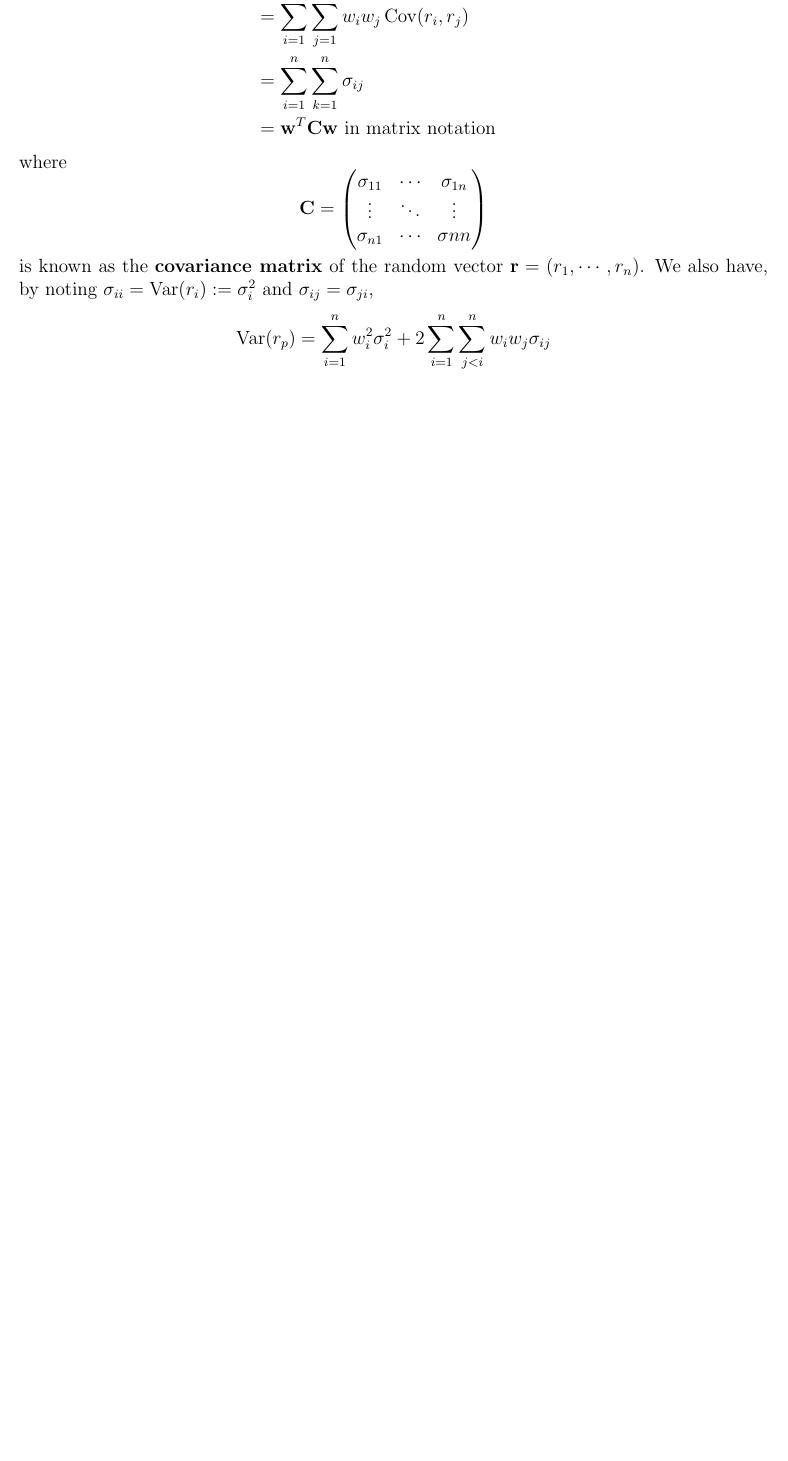
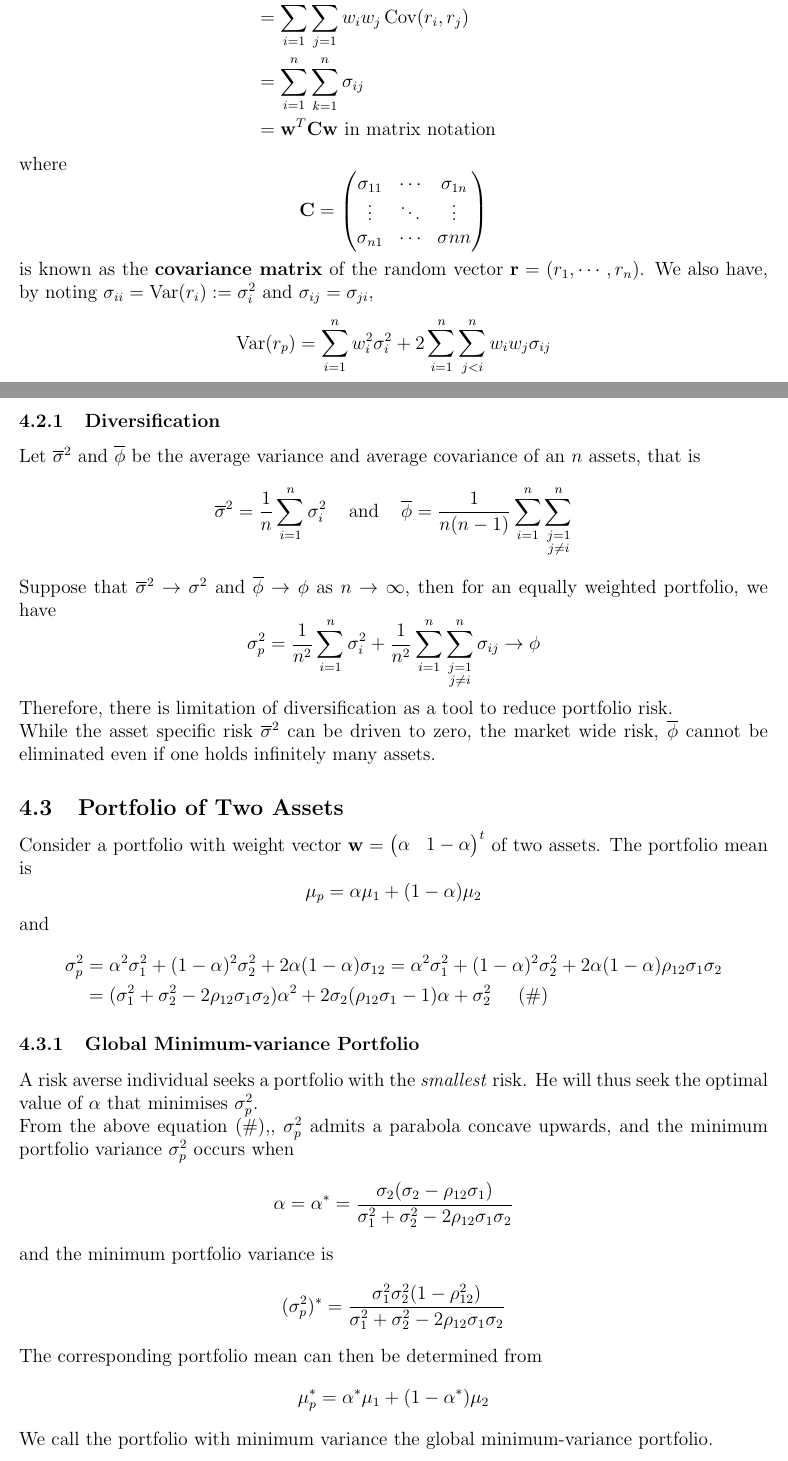
Before and after one commit to mhq199657/Revision_Notes_Y2S1, a LaTeX document (MA3269/MA3269.tex): part of page 15 of 15 before the commit and two parts of pages 15 and 16 of 17 after it, the two joined at a grey line, cut so that both start at the same text, the shorter picture padded with empty space. Compiled offline with pdfLaTeX.

Commit message:
And MA3269

```diff
--- a/MA3269/MA3269.tex
+++ b/MA3269/MA3269.tex
@@ -594,3 +594,40 @@ We also have, by noting $\sigma_{ii} = \var(r_i) := \sigma_i^2$ and $\sigma_{ij}
 \[
 \var(r_p) = \sum_{i=1}^n w_i^2 \sigma_i^2 + 2\sum_{i=1}^n\sum_{j<i}^n w_iw_j\sigma_{ij}
 \]
+\subsubsection{Diversification}
+Let $\overline{\sigma}^2$ and $\overline{\phi}$ be the average variance and average covariance of an $n$ assets, that is
+\[
+\overline{\sigma}^2 = \frac{1}{n}\sum_{i=1}^n\sigma_i^2\;\;\;\text{ and }\;\;\;\overline{\phi}=\frac{1}{n(n-1)}\sum_{i=1}^n\sum_{\substack{j=1\\j\neq i}}^n
+\]
+Suppose that $\overline{\sigma}^2\to\sigma^2$ and $\overline{\phi}\to\phi$ as $n\to\infty$, then for an equally weighted portfolio, we have
+\[
+\sigma_p^2 = \frac{1}{n^2}\sum_{i=1}^n \sigma_i^2 +\frac{1}{n^2}\sum_{i=1}^n\sum_{\substack{j=1\\j\neq i}}^n \sigma_{ij}\to\phi
+\]
+Therefore, there is limitation of diversification as a tool to reduce portfolio risk.\\While the asset specific risk $\overline{\sigma}^2$ can be driven to zero, the market wide risk, $\overline{\phi}$ cannot be eliminated even if one holds infinitely many assets.
+\subsection{Portfolio of Two Assets}
+Consider a portfolio with weight vector $\mathbf{w} = \begin{pmatrix}\alpha&1-\alpha\end{pmatrix}^t$ of two assets. The portfolio mean is
+\[
+\mu_p = \alpha\mu_1+(1-\alpha)\mu_2
+\]
+and
+\begin{align*}
+\sigma_p^2 &= \alpha^2\sigma_1^2 +(1-\alpha)^2\sigma_2^2+2\alpha(1-\alpha)\sigma_{12} = \alpha^2\sigma_1^2 +(1-\alpha)^2\sigma_2^2+2\alpha(1-\alpha)\rho_{12}\sigma_1\sigma_2 \\
+&=(\sigma_1^2+\sigma_2^2-2\rho_{12}\sigma_1\sigma_2)\alpha^2+2\sigma_2(\rho_{12}\sigma_1-1)\alpha+\sigma_2^2\;\;\;\;\;(\#)
+\end{align*}
+\subsubsection{Global Minimum-variance Portfolio}
+A risk averse individual seeks a portfolio with the \textit{smallest} risk. He will thus seek the optimal value of $\alpha$ that minimises $\sigma_p^2$.\\From the above equation $(\#), $, $\sigma_p^2$ admits a parabola concave upwards, and the minimum portfolio variance $\sigma_p^2$ occurs when
+\[
+\alpha=\alpha^\ast = \frac{\sigma_2(\sigma_2-\rho_{12}\sigma_1)}{\sigma_1^2+\sigma_2^2-2\rho_{12}\sigma_1\sigma_2}
+\]
+and the minimum portfolio variance is
+\[
+(\sigma_p^2)^\ast = \frac{\sigma_1^2\sigma_2^2(1-\rho_{12}^2)}{\sigma_1^2+\sigma_2^2-2\rho_{12}\sigma_1\sigma_2}
+\]
+The corresponding portfolio mean can then be determined from
+\[
+\mu_p^\ast = \alpha^\ast\mu_1+(1-\alpha^\ast)\mu_2
+\]
+We call the portfolio with minimum variance the global minimum-variance portfolio.
+\subsubsection{Portfolio Graph}
+\begin{definition}[Portfolio Graph]
+\hfill\\\normalfont Portfolio graph is the graph of portfolio mean $\mu_p$ against portfolio risk $\sigma_p$.\end{definition}
```
Also changed, not shown: MA3269/MA3269.pdf, MA3269/MA3269.tex (21 more changed lines).
